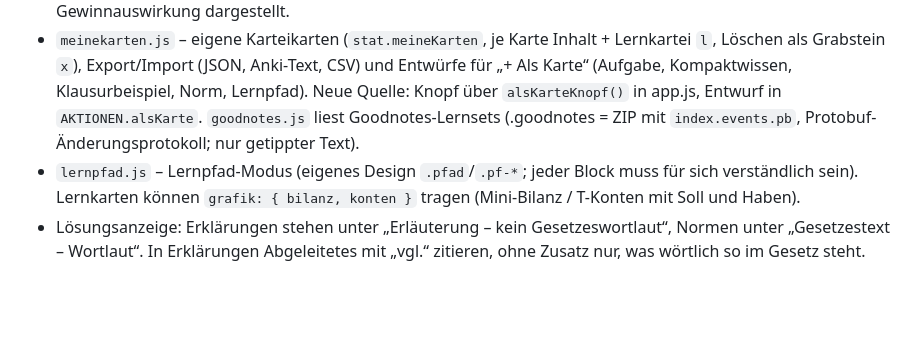
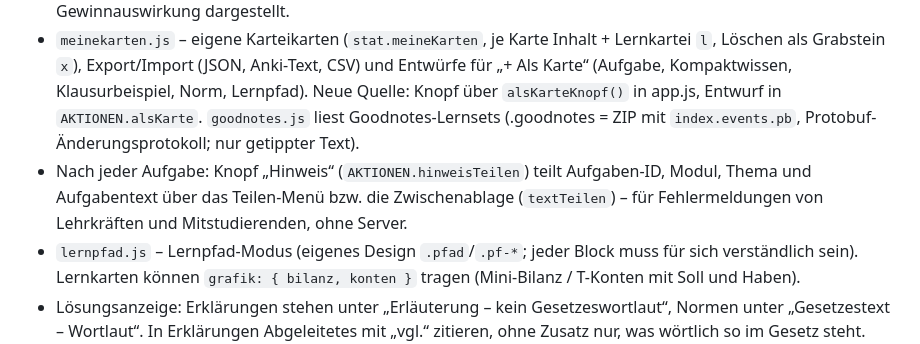
Before and after one commit to DonImChevy/Bilanzsteuerrecht, a Markdown page: CLAUDE.md, the part around the change. Drawn GitHub-style; blank space fills up the shorter version.

Commit message:
CLAUDE.md: Hinweis-Knopf
Co-Authored-By: Claude Opus 5.5 <noreply@anthropic.com>
Claude-Session: https://claude.ai/code/session_01WBqWnRKjn6z55uQZwFbNrk

```diff
--- a/CLAUDE.md
+++ b/CLAUDE.md
@@ -29,6 +29,7 @@ Deploy über GitHub Pages (`.github/workflows/pages.yml`). Antworten an den Nutz
 - `kompakt.js` + `*/kompakt.js` – Kompaktwissen: je Thema eine Zusammenfassung (`satz`, `zahlen`, `punkte`, `schema`, `fallen`; `**fett**` = Textmarker, Normzitate werden automatisch antippbar) und je Modul `KLAUSUR_*` (Klausuraufbau, Schwerpunkte). Neues Thema in `kern.js` → auch hier eintragen (Test prüft das). Gelesen-Status in `stat.kompakt`, synchronisiert.
 - `*/beispiele.js` – Klausurbeispiele je Thema (`titel`, `sv`, `aufgabe`, `loesung[]`): eigener Sachverhalt im Klausurstil, Lösung **so knapp wie in den echten Lösungshinweisen** (kein Obersatz, keine abgeschriebenen Definitionen; USt im Urteilsstil „… gem. § …, da …“, BilR Würdigung → AK/AfA → Buchung, ÖR Wissensfragen in wenigen Sätzen, „Fraglich ist“ nur bei Fallfragen), **jede Aussage mit tragender Norm** (exakte Fundstelle, vorher am Gesetzestext in der App prüfen). Zeilen `BS: … → GuV … · BVV …` werden als Buchungssatz mit Gewinnauswirkung dargestellt.
 - `meinekarten.js` – eigene Karteikarten (`stat.meineKarten`, je Karte Inhalt + Lernkartei `l`, Löschen als Grabstein `x`), Export/Import (JSON, Anki-Text, CSV) und Entwürfe für „+ Als Karte“ (Aufgabe, Kompaktwissen, Klausurbeispiel, Norm, Lernpfad). Neue Quelle: Knopf über `alsKarteKnopf()` in app.js, Entwurf in `AKTIONEN.alsKarte`. `goodnotes.js` liest Goodnotes-Lernsets (.goodnotes = ZIP mit `index.events.pb`, Protobuf-Änderungsprotokoll; nur getippter Text).
+- Nach jeder Aufgabe: Knopf „Hinweis“ (`AKTIONEN.hinweisTeilen`) teilt Aufgaben-ID, Modul, Thema und Aufgabentext über das Teilen-Menü bzw. die Zwischenablage (`textTeilen`) – für Fehlermeldungen von Lehrkräften und Mitstudierenden, ohne Server.
 - `lernpfad.js` – Lernpfad-Modus (eigenes Design `.pfad`/`.pf-*`; jeder Block muss für sich verständlich sein). Lernkarten können `grafik: { bilanz, konten }` tragen (Mini-Bilanz / T-Konten mit Soll und Haben).
 - Lösungsanzeige: Erklärungen stehen unter „Erläuterung – kein Gesetzeswortlaut“, Normen unter „Gesetzestext – Wortlaut“. In Erklärungen Abgeleitetes mit „vgl.“ zitieren, ohne Zusatz nur, was wörtlich so im Gesetz steht.
 - `maskottchen.js` – Maskottchen „Taler“ (SVG-Münze mit Brille; Stimmungen `hallo`, `jubeln`, `mut`): Startseite (antippbar, Sprüche `TALER_SPRUECHE`), Rückmeldung nach jeder Aufgabe, Auswertung, Lernpfad-Ende. Farben `--taler-*`, Bewegung nur einmal je Anlass (`.ruhig`).
```
